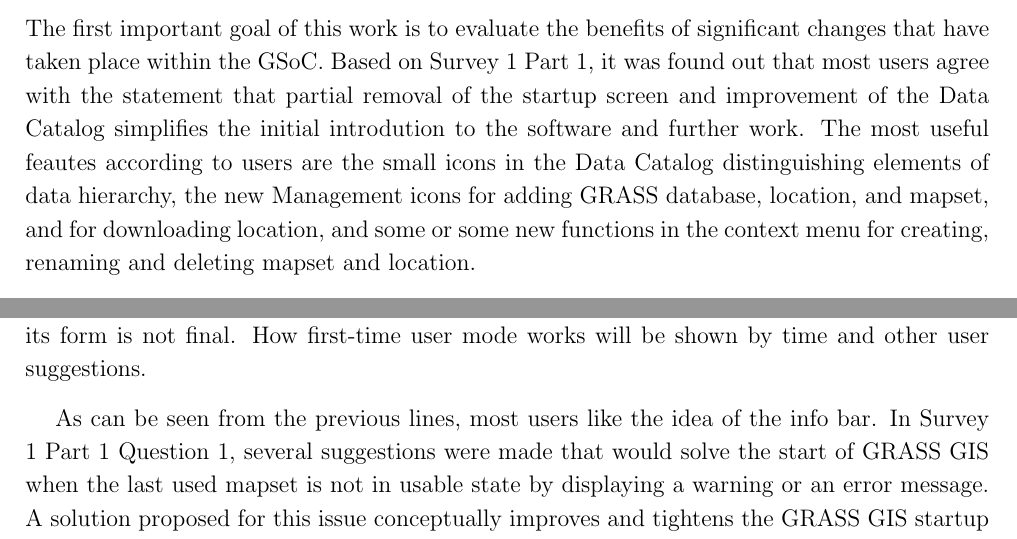
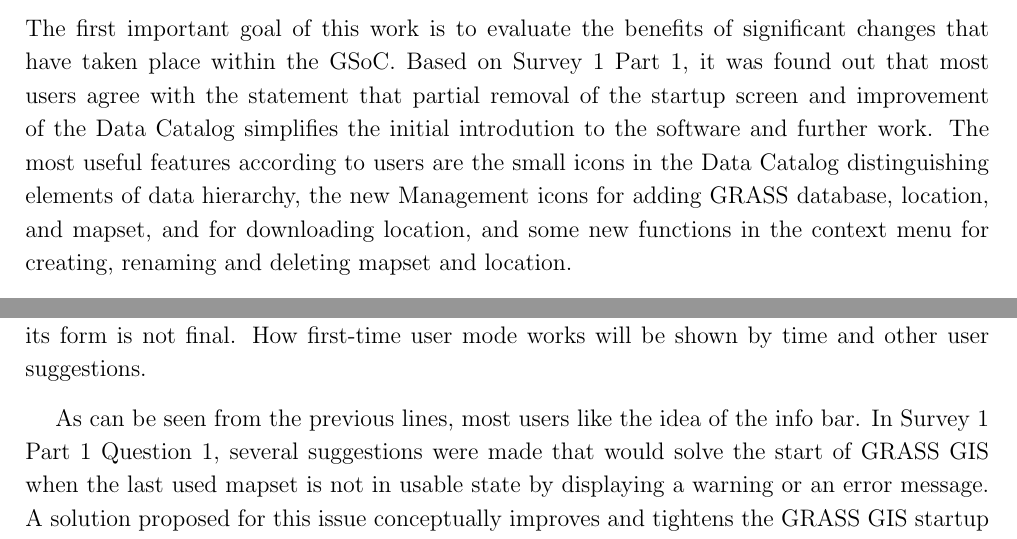
Before and after one commit to ctu-geoforall-lab-projects/dp-kladivova-2021, a LaTeX document (text/linda-kladivova-dp-2021.tex): two parts of pages 107 and 108 of 127, joined at a grey line, cut so that both start at the same text. Compiled offline with pdfLaTeX.

Commit message:
review discussion

```diff
--- a/text/linda-kladivova-dp-2021.tex
+++ b/text/linda-kladivova-dp-2021.tex
@@ -3350,13 +3350,17 @@
 GSoC. Based on Survey 1 Part 1, it was found out that most users agree
 with the statement that partial removal of the startup screen and
 improvement of the Data Catalog simplifies the initial introdution to
-the software and further work. The most useful feautes according to
+the software and further work. The most useful features according to
 users are the small icons in the Data Catalog distinguishing elements
 of data hierarchy, the new Management icons for adding GRASS database,
-location, and mapset, and for downloading location, and some or some
+% ML: downloading sample locations
+% ML: skip 'some' word
+location, and mapset, and for downloading location, and some
 new functions in the context menu for creating, renaming and deleting
 mapset and location.
 
+% ML: in the text 'master thesis' is used (diploma thesis is used only
+% in abstract)
 Further direction of this diploma thesis is related to two key
 questions, which were introduced in the subsection
 \ref{sec:objectives}. First question -- \textbf{How to enhance
@@ -3415,8 +3419,9 @@
 first-time user mode works will be shown by time and other user
 suggestions.
 
+% ML: 'that' is missing ?
 As can be seen from the previous lines, most users like the idea of
-the info bar. In Survey 1 Part 1 Question 1, several suggestions were
+the info bar. In Survey~1 Part 1 Question 1, several suggestions were
 made that would solve the start of GRASS GIS when the last used mapset
 is not in usable state by displaying a warning or an error message. A
 solution proposed for this issue conceptually improves and tightens
```
Also changed, not shown: text/linda-kladivova-dp-2021.tex (2 more changed lines).
